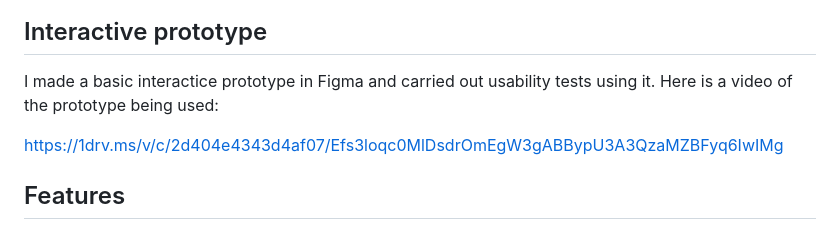
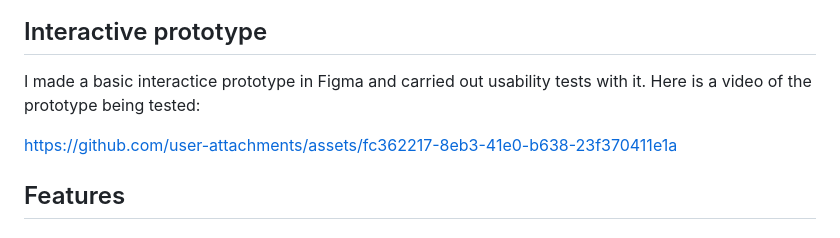
Before and after one commit to CatherineP37/Project-1, a Markdown page: README.md, the part around the change. GitHub-like rendering.

```diff
--- a/README.md
+++ b/README.md
@@ -107,9 +107,9 @@ Here are some of the low fidelity wireframes for the mobile screens:
 
 ## Interactive prototype
 
-I made a basic interactice prototype in Figma and carried out usability tests using it. Here is a video of the prototype being used:
+I made a basic interactice prototype in Figma and carried out usability tests with it. Here is a video of the prototype being tested:
 
-https://1drv.ms/v/c/2d404e4343d4af07/Efs3loqc0MlDsdrOmEgW3gABBypU3A3QzaMZBFyq6IwIMg
+https://github.com/user-attachments/assets/fc362217-8eb3-41e0-b638-23f370411e1a
 
 ## Features
 
```
